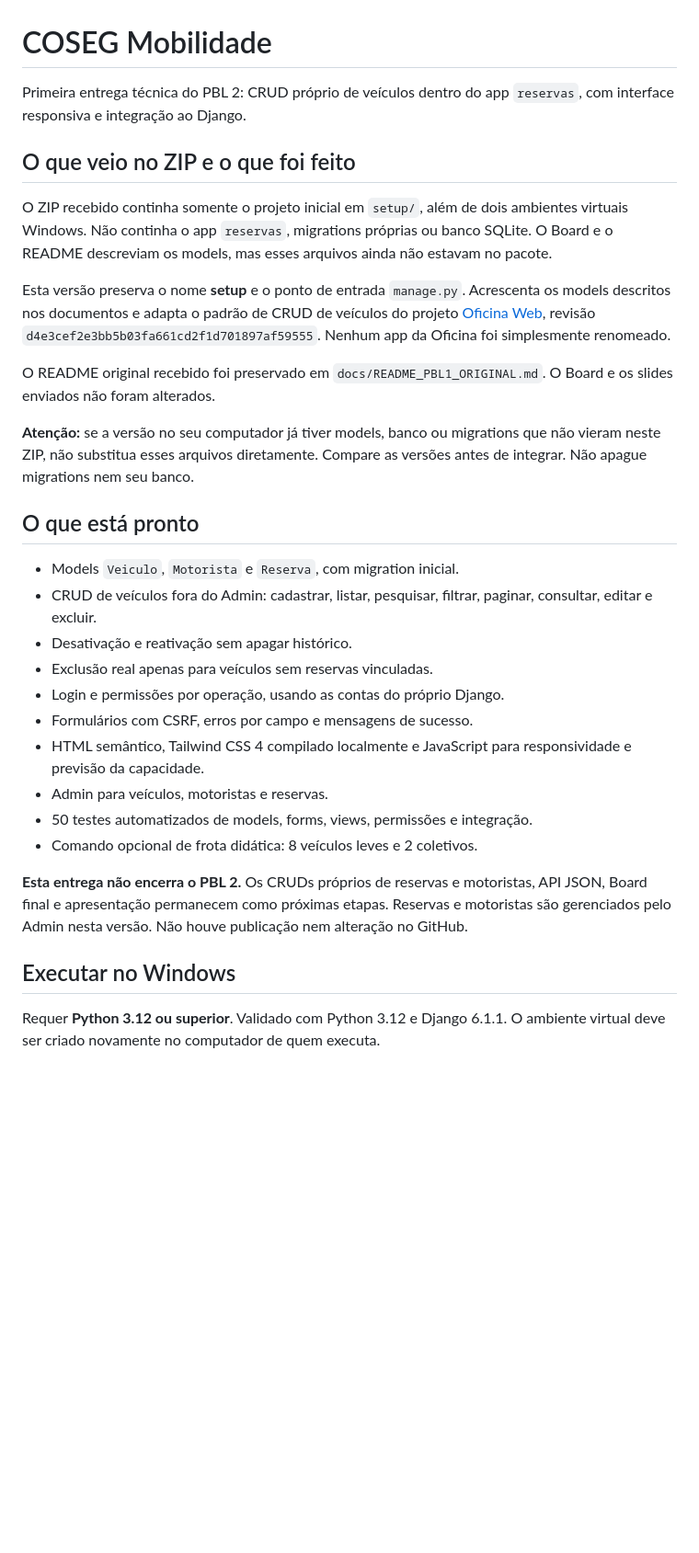
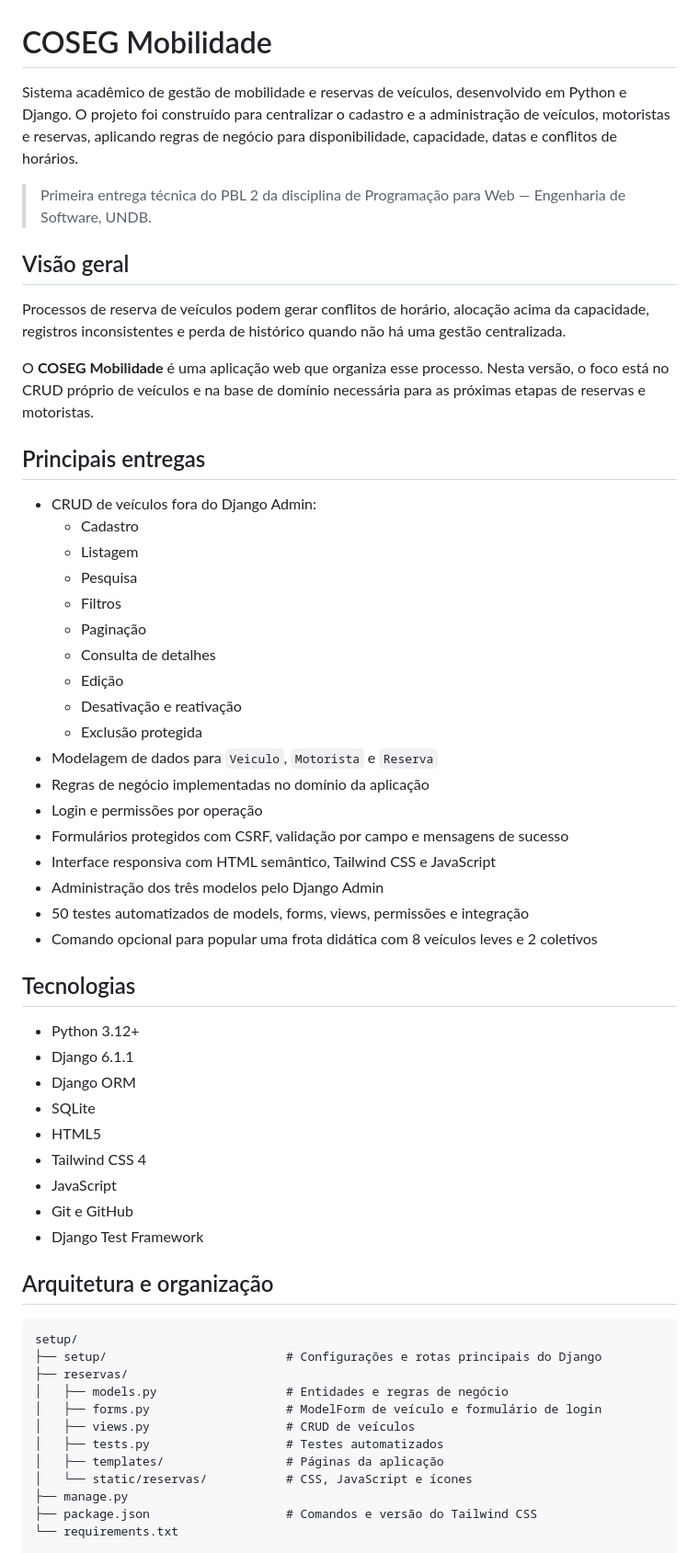
Before and after one commit to diegovitor90/conseg-mobilidade, a Markdown page: README.md, the part around one of its changes. Shown at 92% size. Rendered like a GitHub page; blank space fills up the shorter version.

````diff
--- a/README.md
+++ b/README.md
@@ -1,33 +1,61 @@
 # COSEG Mobilidade
 
-Primeira entrega técnica do PBL 2: CRUD próprio de veículos dentro do app `reservas`, com interface responsiva e integração ao Django.
+Sistema acadêmico de gestão de mobilidade e reservas de veículos, desenvolvido em Python e Django. O projeto foi construído para centralizar o cadastro e a administração de veículos, motoristas e reservas, aplicando regras de negócio para disponibilidade, capacidade, datas e conflitos de horários.
 
-## O que veio no ZIP e o que foi feito
+> Primeira entrega técnica do PBL 2 da disciplina de Programação para Web — Engenharia de Software, UNDB.
 
-O ZIP recebido continha somente o projeto inicial em `setup/`, além de dois ambientes virtuais Windows. Não continha o app `reservas`, migrations próprias ou banco SQLite. O Board e o README descreviam os models, mas esses arquivos ainda não estavam no pacote.
+## Visão geral
 
-Esta versão preserva o nome **setup** e o ponto de entrada `manage.py`. Acrescenta os models descritos nos documentos e adapta o padrão de CRUD de veículos do projeto [Oficina Web](https://github.com/diegovitor90/oficina-web), revisão `d4e3cef2e3bb5b03fa661cd2f1d701897af59555`. Nenhum app da Oficina foi simplesmente renomeado.
+Processos de reserva de veículos podem gerar conflitos de horário, alocação acima da capacidade, registros inconsistentes e perda de histórico quando não há uma gestão centralizada.
 
-O README original recebido foi preservado em `docs/README_PBL1_ORIGINAL.md`. O Board e os slides enviados não foram alterados.
+O **COSEG Mobilidade** é uma aplicação web que organiza esse processo. Nesta versão, o foco está no CRUD próprio de veículos e na base de domínio necessária para as próximas etapas de reservas e motoristas.
 
-**Atenção:** se a versão no seu computador já tiver models, banco ou migrations que não vieram neste ZIP, não substitua esses arquivos diretamente. Compare as versões antes de integrar. Não apague migrations nem seu banco.
+## Principais entregas
 
-## O que está pronto
+- CRUD de veículos fora do Django Admin:
+  - Cadastro
+  - Listagem
+  - Pesquisa
+  - Filtros
+  - Paginação
+  - Consulta de detalhes
+  - Edição
+  - Desativação e reativação
+  - Exclusão protegida
+- Modelagem de dados para `Veiculo`, `Motorista` e `Reserva`
+- Regras de negócio implementadas no domínio da aplicação
+- Login e permissões por operação
+- Formulários protegidos com CSRF, validação por campo e mensagens de sucesso
+- Interface responsiva com HTML semântico, Tailwind CSS e JavaScript
+- Administração dos três modelos pelo Django Admin
+- 50 testes automatizados de models, forms, views, permissões e integração
+- Comando opcional para popular uma frota didática com 8 veículos leves e 2 coletivos
 
-- Models `Veiculo`, `Motorista` e `Reserva`, com migration inicial.
-- CRUD de veículos fora do Admin: cadastrar, listar, pesquisar, filtrar, paginar, consultar, editar e excluir.
-- Desativação e reativação sem apagar histórico.
-- Exclusão real apenas para veículos sem reservas vinculadas.
-- Login e permissões por operação, usando as contas do próprio Django.
-- Formulários com CSRF, erros por campo e mensagens de sucesso.
-- HTML semântico, Tailwind CSS 4 compilado localmente e JavaScript para responsividade e previsão da capacidade.
-- Admin para veículos, motoristas e reservas.
-- 50 testes automatizados de models, forms, views, permissões e integração.
-- Comando opcional de frota didática: 8 veículos leves e 2 coletivos.
+## Tecnologias
 
-**Esta entrega não encerra o PBL 2.** Os CRUDs próprios de reservas e motoristas, API JSON, Board final e apresentação permanecem como próximas etapas. Reservas e motoristas são gerenciados pelo Admin nesta versão. Não houve publicação nem alteração no GitHub.
+- Python 3.12+
+- Django 6.1.1
+- Django ORM
+- SQLite
+- HTML5
+- Tailwind CSS 4
+- JavaScript
+- Git e GitHub
+- Django Test Framework
 
-## Executar no Windows
+## Arquitetura e organização
 
-Requer **Python 3.12 ou superior**. Validado com Python 3.12 e Django 6.1.1. O ambiente virtual deve ser criado novamente no computador de quem executa.
+```text
+setup/
+├── setup/                         # Configurações e rotas principais do Django
+├── reservas/
+│   ├── models.py                  # Entidades e regras de negócio
+│   ├── forms.py                   # ModelForm de veículo e formulário de login
+│   ├── views.py                   # CRUD de veículos
+│   ├── tests.py                   # Testes automatizados
+│   ├── templates/                 # Páginas da aplicação
+│   └── static/reservas/           # CSS, JavaScript e ícones
+├── manage.py
+├── package.json                   # Comandos e versão do Tailwind CSS
+└── requirements.txt
 
````
Also changed, not shown: other parts of README.md (+249 -77 lines).
